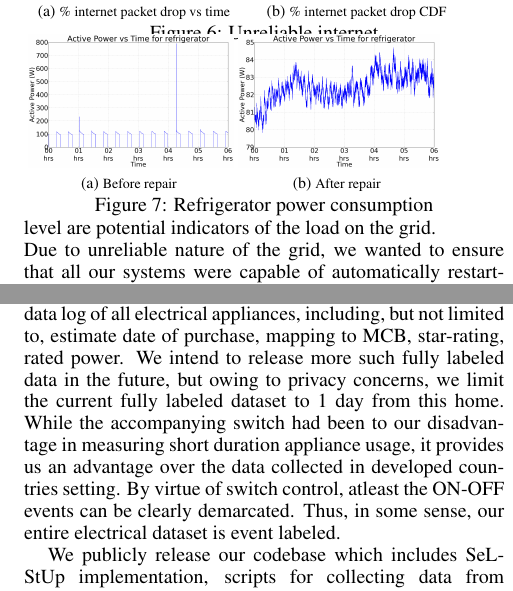
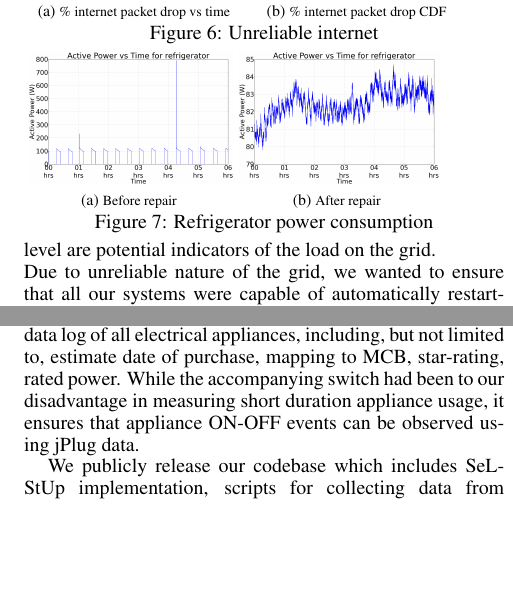
Before and after one commit to nipunbatra/buildsys_2013, a LaTeX document (buildsys.tex): two parts of the columns of pages 6 and 8 of 9, joined at a grey line, cut so that both start at the same text, the shorter picture padded with empty space. Compiled offline with pdfLaTeX.

Commit message:
Made figure bit smaller

```diff
--- a/buildsys.tex
+++ b/buildsys.tex
@@ -458,8 +458,8 @@ We observed internet was either unavailable or had a slow intermittent connectiv
 %\noindent To measure the network connectivity, we collected network statistics by performing 15 internet ping requests every 15 seconds and collected the statistics on packet drop. \figref{fig:network} shows that packet drop of up to 22\% was observed on certain days. The average packet drop per day was approx. 6\%. \figref{fig:network_hist} shows a CDF plot of \% packet drop. It can be seen that approx. one-fifths of total days reported greater than 10\% packet loss.
 
 
-\begin{figure}
-\vspace{-4mm}
+\begin{figure}[t!]
+\vspace{-2mm}
 \subfloat[\scriptsize Before repair]{
     \label{fig:before_repair}
     \includegraphics[scale=0.1]{./figures/before_repair.png}}
@@ -598,7 +598,9 @@ Although we used zip-ties extensively throughout the deployment to prevent hangi
 \end{figure}
 \vspace{-1mm}
 \section{Dataset and code release}
-Inspired by previous work~\cite{blued_cmu}, we release fully labeled data for 1 day. This dataset is of the first of it's kind, across the world, where events corresponding to electricity, water and ambient sensors are timestamp recorded. We manually annotate the power consumed for each of the x appliances in their different states in the home. We similarly measure the amount of water consumed in 1 minute by each of the y water fixtures. \tabref{tab:water_consumption_labeled} shows the consumption pattern of water fixtures on the first floor. We further provide a detailed metadata log of all electrical appliances, including, but not limited to, estimate date of purchase, mapping to MCB, star-rating, rated power. We intend to release more such fully labeled data in the future, but owing to privacy concerns, we limit the current fully labeled dataset to 1 day from this home. While the accompanying switch had been to our disadvantage in measuring short duration appliance usage, it provides us an advantage over the data collected in developed countries setting. By virtue of switch control, atleast the ON-OFF events can be clearly demarcated. Thus, in some sense, our entire electrical dataset is event labeled.
+Inspired by previous work~\cite{blued_cmu}, we release fully labeled data for 1 day. This dataset is of the first of it's kind, across the world, where events corresponding to electricity, water and ambient sensors are timestamp recorded. We manually annotate the power consumed for each of the x appliances in their different states in the home. We similarly measure the amount of water consumed in 1 minute by each of the y water fixtures. \tabref{tab:water_consumption_labeled} shows the consumption pattern of water fixtures on the first floor. We further provide a detailed metadata log of all electrical appliances, including, but not limited to, estimate date of purchase, mapping to MCB, star-rating, rated power.
+%We intend to release more such fully labeled data in the future, but owing to privacy concerns, we limit the current fully labeled dataset to 1 day from this home.
+While the accompanying switch had been to our disadvantage in measuring short duration appliance usage, it ensures that appliance ON-OFF events can be observed using jPlug data.
 
 \begin{figure}
 	\vspace{-5mm}
```
Also changed, not shown: buildsys.tex (8 more changed lines).
